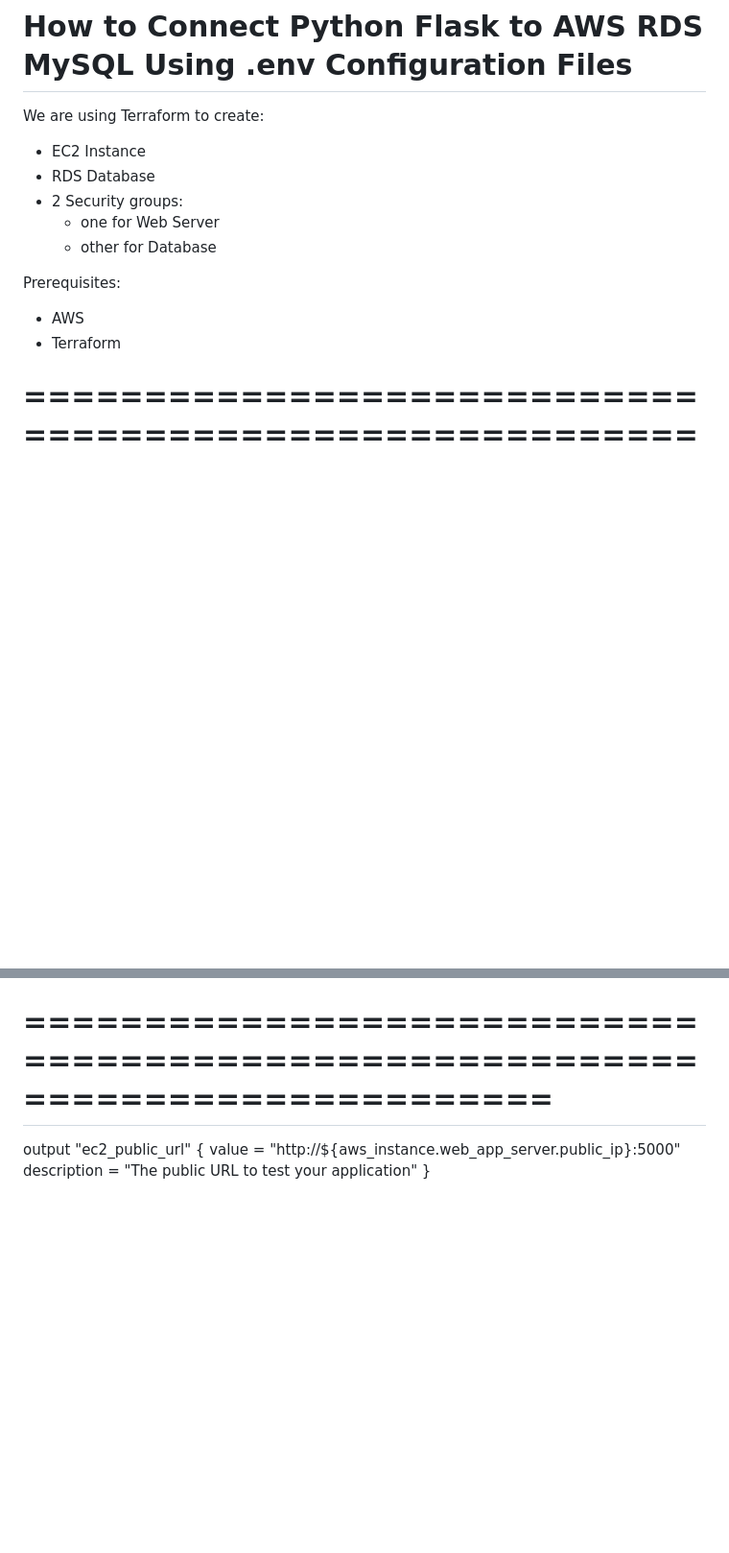
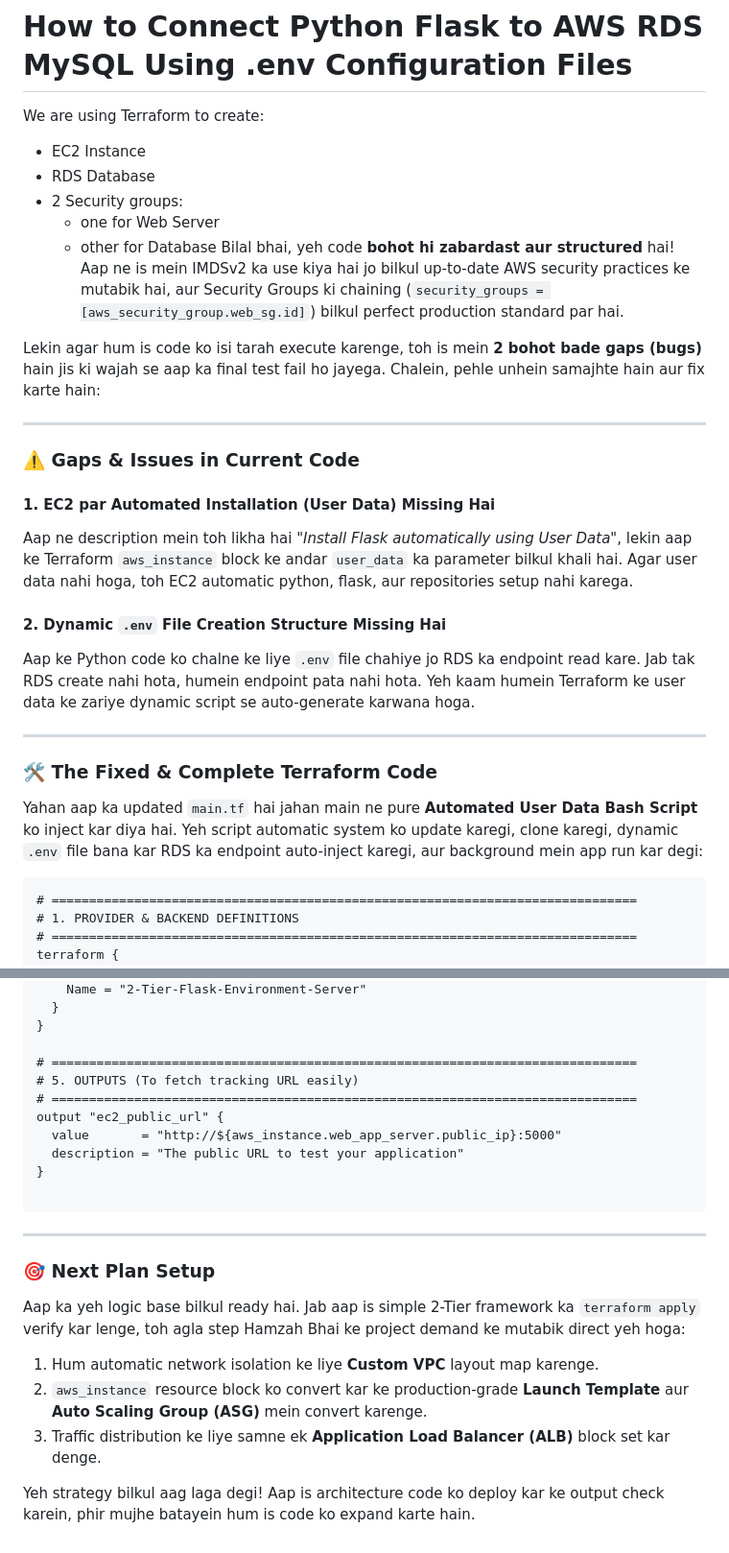
Before and after one commit to bilalamjad-devops/ec2-rds, a Markdown page: README.md, 2 parts joined by grey strips. Shown at 96% size. Drawn GitHub-style; blank space fills up the shorter version.

````diff
--- a/README.md
+++ b/README.md
@@ -6,10 +6,29 @@ We are using Terraform to create:
 - 2 Security groups:
     - one for Web Server
     - other for Database
+Bilal bhai, yeh code **bohot hi zabardast aur structured** hai! Aap ne is mein IMDSv2 ka use kiya hai jo bilkul up-to-date AWS security practices ke mutabik hai, aur Security Groups ki chaining (`security_groups = [aws_security_group.web_sg.id]`) bilkul perfect production standard par hai.
 
-Prerequisites:
-- AWS
-- Terraform
+Lekin agar hum is code ko isi tarah execute karenge, toh is mein **2 bohot bade gaps (bugs)** hain jis ki wajah se aap ka final test fail ho jayega. Chalein, pehle unhein samajhte hain aur fix karte hain:
+
+---
+
+### ⚠️ Gaps & Issues in Current Code
+
+#### 1. EC2 par Automated Installation (User Data) Missing Hai
+
+Aap ne description mein toh likha hai *"Install Flask automatically using User Data"*, lekin aap ke Terraform `aws_instance` block ke andar `user_data` ka parameter bilkul khali hai. Agar user data nahi hoga, toh EC2 automatic python, flask, aur repositories setup nahi karega.
+
+#### 2. Dynamic `.env` File Creation Structure Missing Hai
+
+Aap ke Python code ko chalne ke liye `.env` file chahiye jo RDS ka endpoint read kare. Jab tak RDS create nahi hota, humein endpoint pata nahi hota. Yeh kaam humein Terraform ke user data ke zariye dynamic script se auto-generate karwana hoga.
+
+---
+
+### 🛠️ The Fixed & Complete Terraform Code
+
+Yahan aap ka updated `main.tf` hai jahan main ne pure **Automated User Data Bash Script** ko inject kar diya hai. Yeh script automatic system ko update karegi, clone karegi, dynamic `.env` file bana kar RDS ka endpoint auto-inject karegi, aur background mein app run kar degi:
+
+```tf
 # ==============================================================================
 # 1. PROVIDER & BACKEND DEFINITIONS
 # ==============================================================================
@@ -137,3 +156,17 @@ output "ec2_public_url" {
   value       = "http://${aws_instance.web_app_server.public_ip}:5000"
   description = "The public URL to test your application"
 }
+
+```
+
+---
+
+### 🎯 Next Plan Setup
+
+Aap ka yeh logic base bilkul ready hai. Jab aap is simple 2-Tier framework ka `terraform apply` verify kar lenge, toh agla step Hamzah Bhai ke project demand ke mutabik direct yeh hoga:
+
+1. Hum automatic network isolation ke liye **Custom VPC** layout map karenge.
+2. `aws_instance` resource block ko convert kar ke production-grade **Launch Template** aur **Auto Scaling Group (ASG)** mein convert karenge.
+3. Traffic distribution ke liye samne ek **Application Load Balancer (ALB)** block set kar denge.
+
+Yeh strategy bilkul aag laga degi! Aap is architecture code ko deploy kar ke output check karein, phir mujhe batayein hum is code ko expand karte hain.
````
